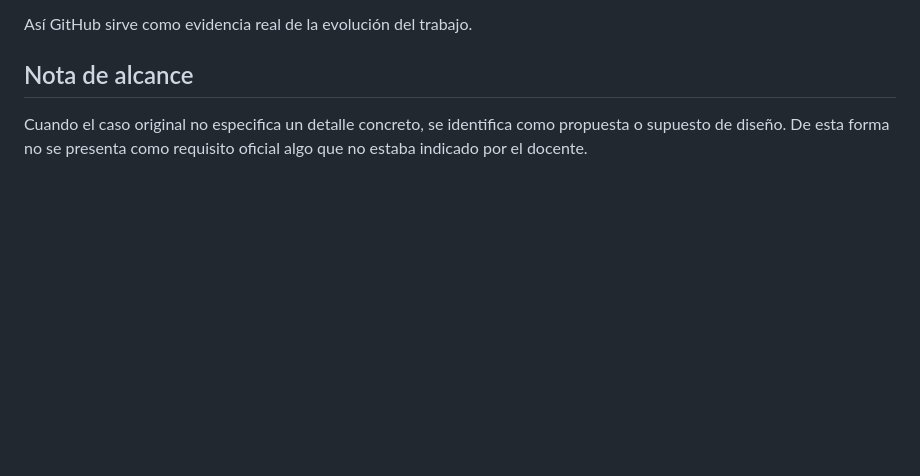
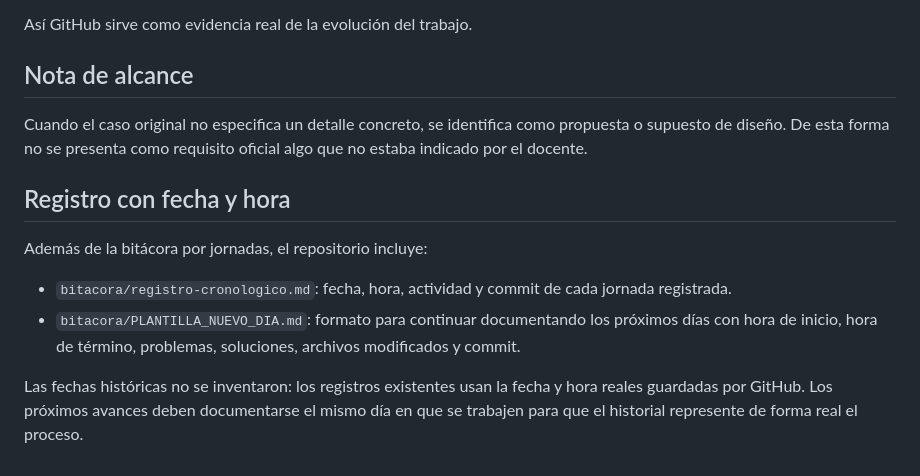
Before and after one commit to Yutre3/diego, a Markdown page: README.md, the part around the change. Rendered like a GitHub page; blank space fills up the shorter version.

Commit message:
Completar README con registro de fecha y hora

```diff
--- a/README.md
+++ b/README.md
@@ -105,3 +105,13 @@ Así GitHub sirve como evidencia real de la evolución del trabajo.
 ## Nota de alcance
 
 Cuando el caso original no especifica un detalle concreto, se identifica como propuesta o supuesto de diseño. De esta forma no se presenta como requisito oficial algo que no estaba indicado por el docente.
+
+
+## Registro con fecha y hora
+
+Además de la bitácora por jornadas, el repositorio incluye:
+
+- `bitacora/registro-cronologico.md`: fecha, hora, actividad y commit de cada jornada registrada.
+- `bitacora/PLANTILLA_NUEVO_DIA.md`: formato para continuar documentando los próximos días con hora de inicio, hora de término, problemas, soluciones, archivos modificados y commit.
+
+Las fechas históricas no se inventaron: los registros existentes usan la fecha y hora reales guardadas por GitHub. Los próximos avances deben documentarse el mismo día en que se trabajen para que el historial represente de forma real el proceso.
```
